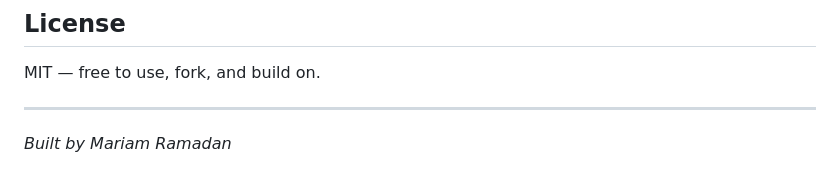
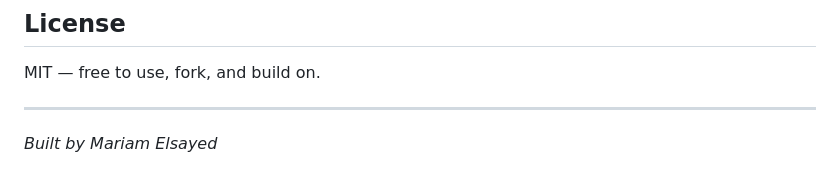
Before and after one commit to MariamYRamadan/Voxen, a Markdown page: README.md, the part around the change. Drawn GitHub-style.

```diff
--- a/README.md
+++ b/README.md
@@ -183,4 +183,4 @@ MIT — free to use, fork, and build on.
 
 ---
 
-*Built by Mariam Ramadan*
+*Built by Mariam Elsayed*
```
